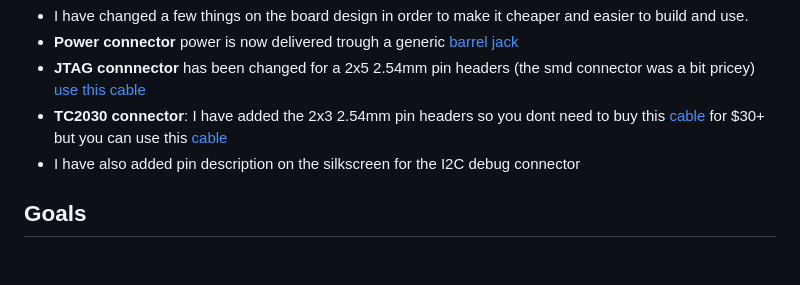
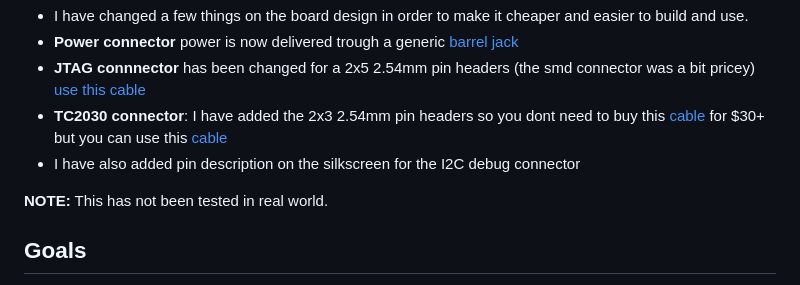
Before and after one commit to skot/bitaxe, a Markdown page: readme.md, the part around the change. Rendered like a GitHub page; blank space fills up the shorter version.

```diff
--- a/readme.md
+++ b/readme.md
@@ -10,6 +10,8 @@ bitaxe is the first fully open source hardware Bitcoin ASIC miner.
 - **JTAG connnector** has been changed for a 2x5 2.54mm pin headers (the smd connector was a bit pricey) [use this cable](https://www.aliexpress.com/item/4000927548547.html)
 - **TC2030 connector**: I have added the 2x3 2.54mm pin headers so you dont need to buy this [cable](https://www.tag-connect.com/product/tc2030-idc-nl) for $30+ but you can use this [cable](https://www.aliexpress.com/item/4000927548547.html)
 - I have also added pin description on the silkscreen for the I2C debug connector
+
+**NOTE:** This has not been tested in real world.
 
 ## Goals
 - **Standalone**: can mine directly to your pool over WiFi. No External computer needed.
```
